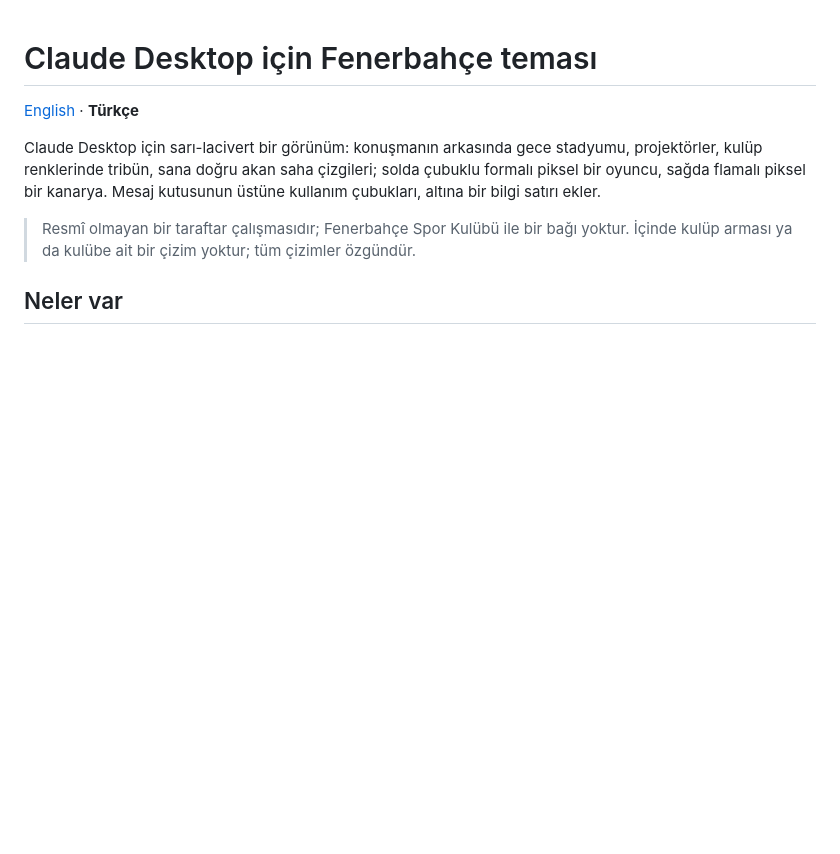
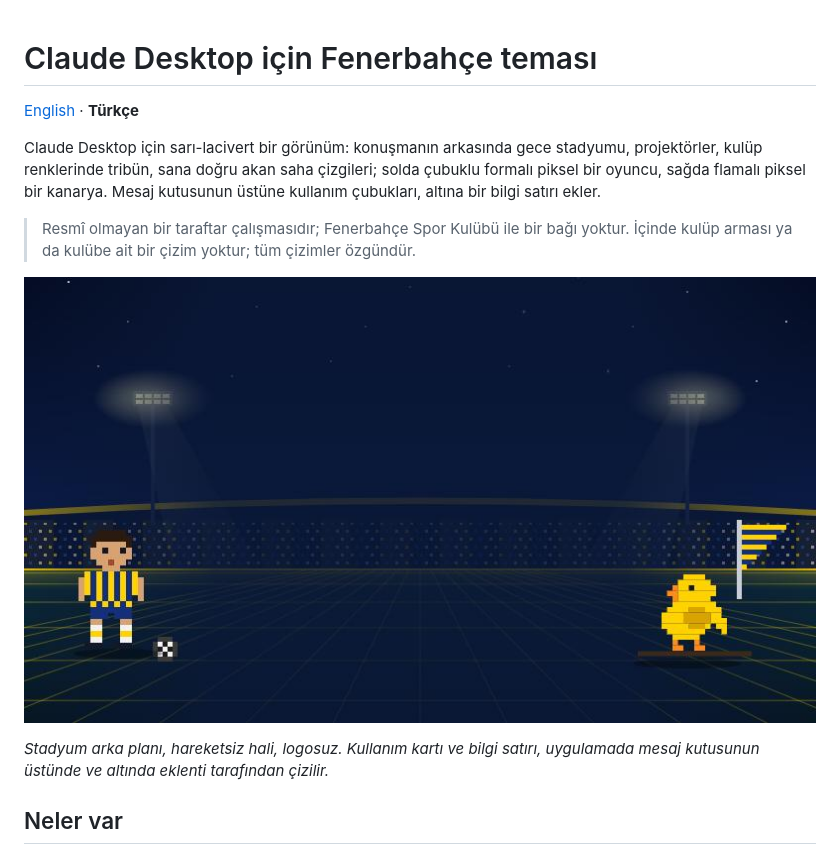
Before and after one commit to berkanyldrim/fenerbahce-claude, a Markdown page: README.tr.md, the part around the change. GitHub-like rendering; pictures changed too: Preview/stadium.jpg (added); blank space fills up the shorter version.

```diff
--- a/README.tr.md
+++ b/README.tr.md
@@ -11,6 +11,11 @@ ekler.
 > Resmî olmayan bir taraftar çalışmasıdır; Fenerbahçe Spor Kulübü ile bir
 > bağı yoktur. İçinde kulüp arması ya da kulübe ait bir çizim yoktur; tüm
 > çizimler özgündür.
+
+![Stadyum arka planı: projektörler, kulüp renklerinde tribün, piksel oyuncu ve piksel kanarya](Preview/stadium.jpg)
+
+*Stadyum arka planı, hareketsiz hali, logosuz. Kullanım kartı ve bilgi satırı,
+uygulamada mesaj kutusunun üstünde ve altında eklenti tarafından çizilir.*
 
 ## Neler var
 
```
Also changed, not shown: README.md (+5 -0 lines).
